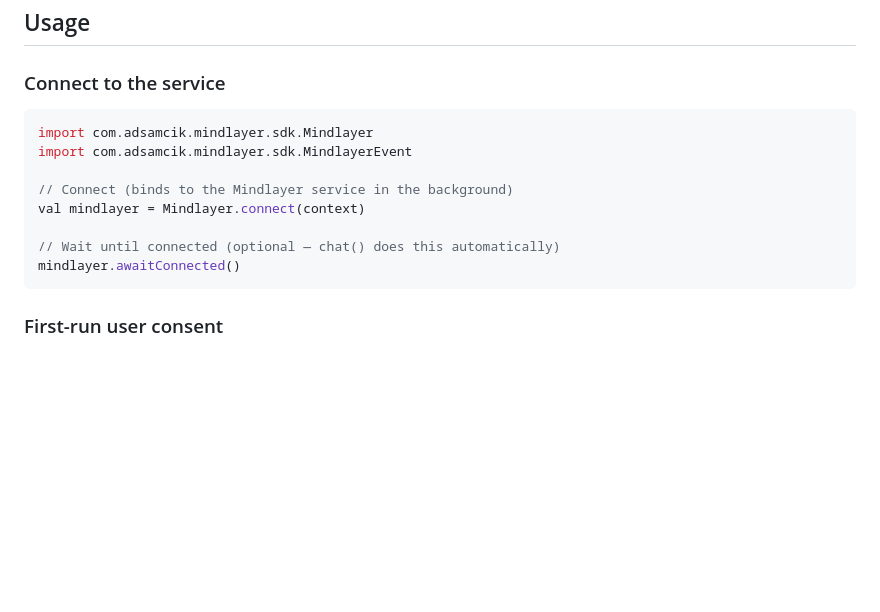
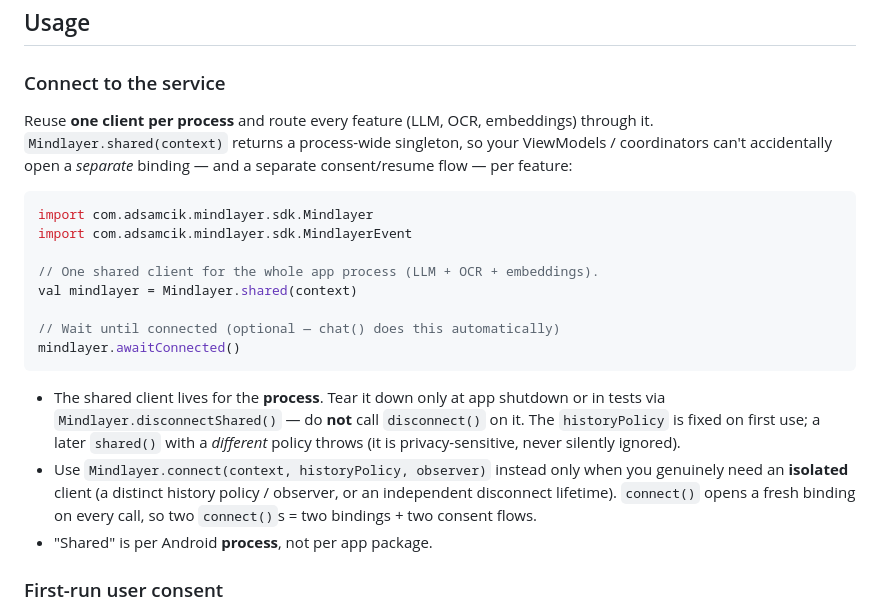
Before and after one commit to adsamcik/Mindlayer, a Markdown page: SDK_INTEGRATION.md, the part around the change. Rendered like a GitHub page; blank space fills up the shorter version.

Commit message:
docs(sdk): document Mindlayer.shared() in the integration guide + README
Surface the process-shared client in the consumer-facing docs (not just
CONSENT_ARCHITECTURE.md + KDoc): SDK_INTEGRATION.md "Connect to the
service" now leads with Mindlayer.shared() and the reuse-one-client
guidance, and the README quickstart uses shared() + points at the
first-run consent walkthrough.

Co-authored-by: Copilot <223556219+Copilot@users.noreply.github.com>

````diff
--- a/SDK_INTEGRATION.md
+++ b/SDK_INTEGRATION.md
@@ -70,16 +70,31 @@ below).
 
 ### Connect to the service
 
+Reuse **one client per process** and route every feature (LLM, OCR, embeddings)
+through it. `Mindlayer.shared(context)` returns a process-wide singleton, so your
+ViewModels / coordinators can't accidentally open a *separate* binding — and a
+separate consent/resume flow — per feature:
+
 ```kotlin
 import com.adsamcik.mindlayer.sdk.Mindlayer
 import com.adsamcik.mindlayer.sdk.MindlayerEvent
 
-// Connect (binds to the Mindlayer service in the background)
-val mindlayer = Mindlayer.connect(context)
+// One shared client for the whole app process (LLM + OCR + embeddings).
+val mindlayer = Mindlayer.shared(context)
 
 // Wait until connected (optional — chat() does this automatically)
 mindlayer.awaitConnected()
 ```
+
+- The shared client lives for the **process**. Tear it down only at app shutdown
+  or in tests via `Mindlayer.disconnectShared()` — do **not** call `disconnect()`
+  on it. The `historyPolicy` is fixed on first use; a later `shared()` with a
+  *different* policy throws (it is privacy-sensitive, never silently ignored).
+- Use `Mindlayer.connect(context, historyPolicy, observer)` instead only when you
+  genuinely need an **isolated** client (a distinct history policy / observer, or
+  an independent disconnect lifetime). `connect()` opens a fresh binding on every
+  call, so two `connect()`s = two bindings + two consent flows.
+- "Shared" is per Android **process**, not per app package.
 
 ### First-run user consent
 
````
Also changed, not shown: README.md (+8 -1 lines).
